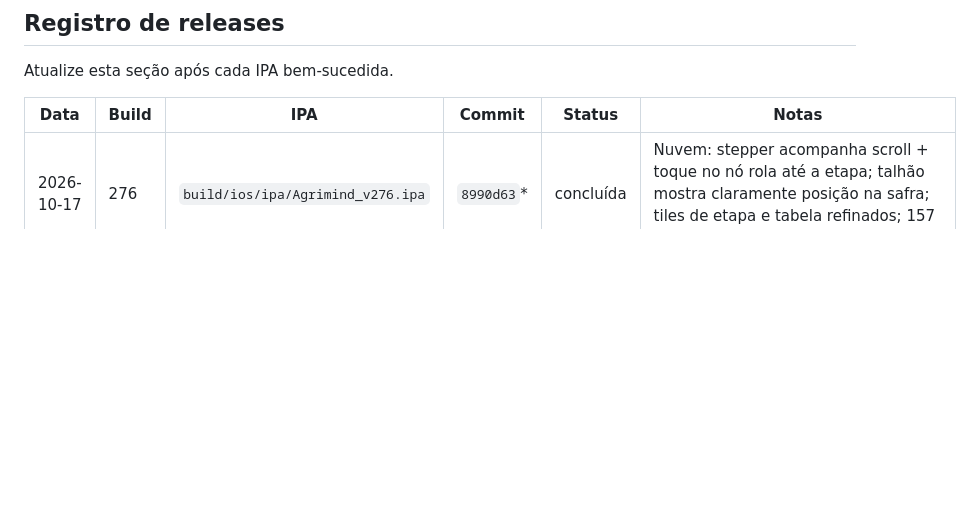
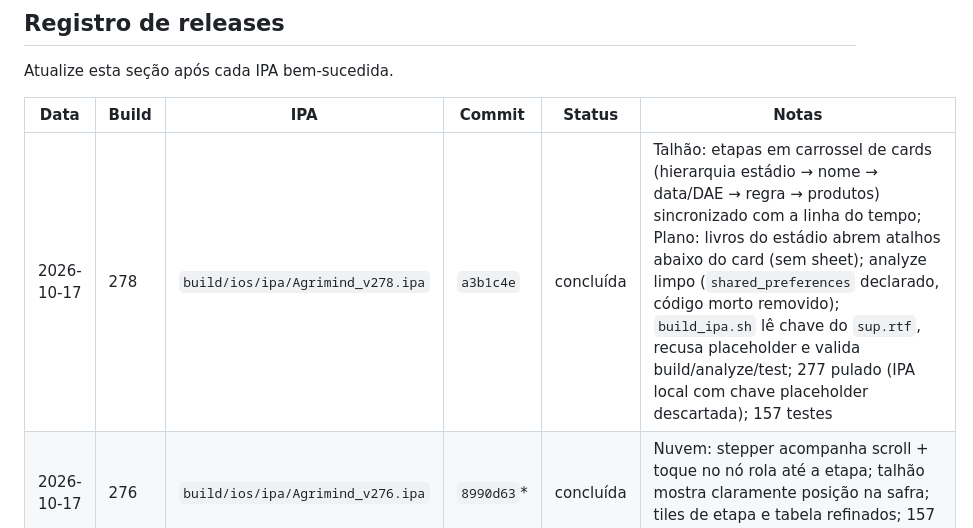
Before and after one commit to AfonsoRaudinei/Mapamental-agro, a Markdown page: agrimind/agentipa.md, the part around one of its changes. Drawn GitHub-style; blank space fills up the shorter version.

Commit message:
docs(agrimind): registra IPA 278 no agentipa
Co-Authored-By: Claude Opus 5.5 <noreply@anthropic.com>
Claude-Session: https://claude.ai/code/session_01EBk35wB9zXDPQnJXfXbu5m

```diff
--- a/agrimind/agentipa.md
+++ b/agrimind/agentipa.md
@@ -136,6 +136,7 @@ Atualize esta seção após cada IPA bem-sucedida.
 
 | Data | Build | IPA | Commit | Status | Notas |
 |------|-------|-----|--------|--------|-------|
+| 2026-10-17 | 278 | `build/ios/ipa/Agrimind_v278.ipa` | `a3b1c4e` | concluída | Talhão: etapas em carrossel de cards (hierarquia estádio → nome → data/DAE → regra → produtos) sincronizado com a linha do tempo; Plano: livros do estádio abrem atalhos abaixo do card (sem sheet); analyze limpo (`shared_preferences` declarado, código morto removido); `build_ipa.sh` lê chave do `sup.rtf`, recusa placeholder e valida build/analyze/test; 277 pulado (IPA local com chave placeholder descartada); 157 testes |
 | 2026-10-17 | 276 | `build/ios/ipa/Agrimind_v276.ipa` | `8990d63`* | concluída | Nuvem: stepper acompanha scroll + toque no nó rola até a etapa; talhão mostra claramente posição na safra; tiles de etapa e tabela refinados; 157 testes |
 | 2026-10-17 | 275 | `build/ios/ipa/Agrimind_v275.ipa` | `e32773b`* | concluída | Nuvem: `TalhaoTimelineStepper` (fases fixas na ficha do talhão); auditoria (picker plantio, anti-flicker, `talhaoRef`, rótulo sem plano); refinamentos `EtapaTalhao`/`ProductTile`; 154 testes |
 | 2026-10-16 | 274 | `build/ios/ipa/Agrimind_v274.ipa` | `c6c55ed`* | concluída | Nuvem: cronograma em sanfona (blocos); produtos do plano por etapa na ficha do talhão (`EtapaTalhao` + `ProductTile`); fungicida título “N Fungicida” e limpeza dessecação; remoção `features/plan` legado; 151 testes |
```
Also changed, not shown: other parts of agrimind/agentipa.md (+1 -1 lines).
